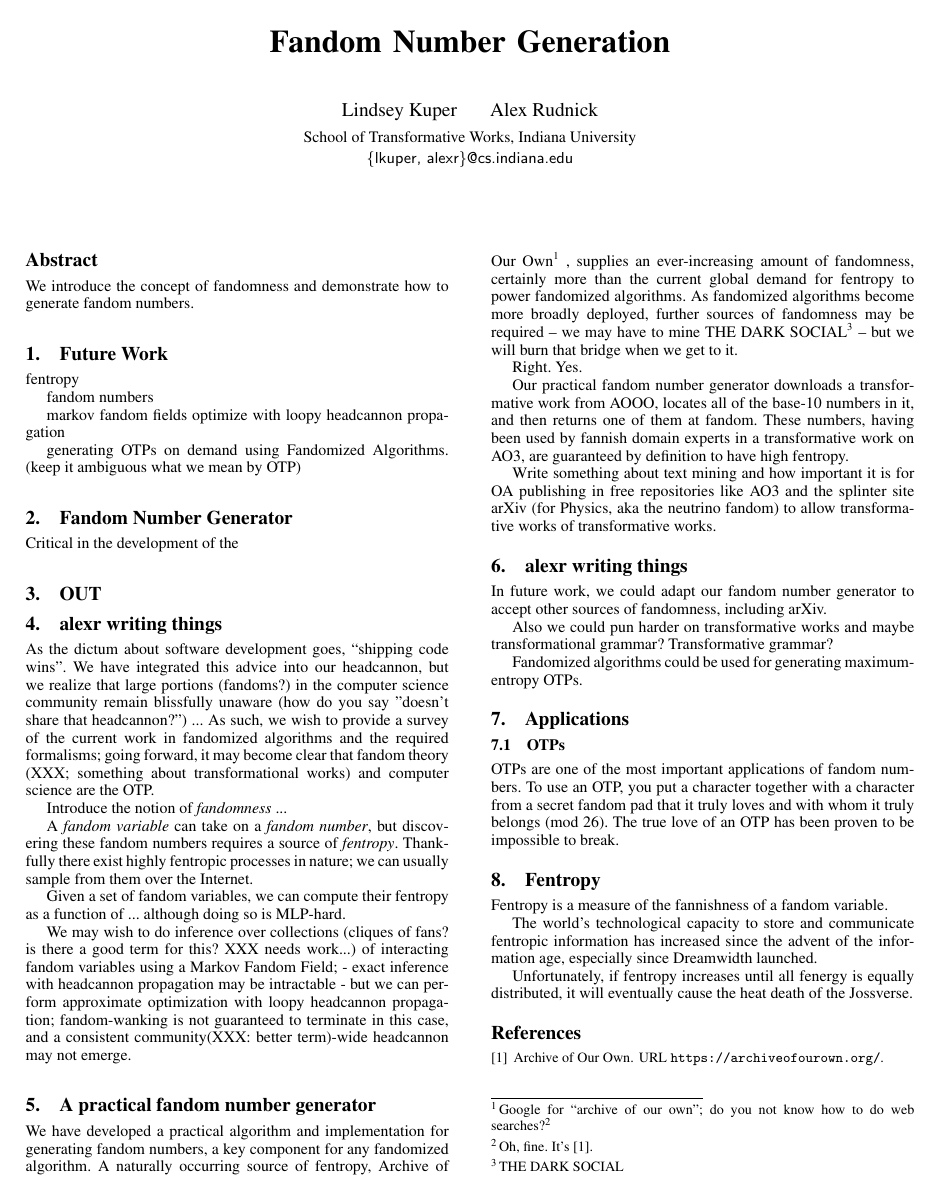
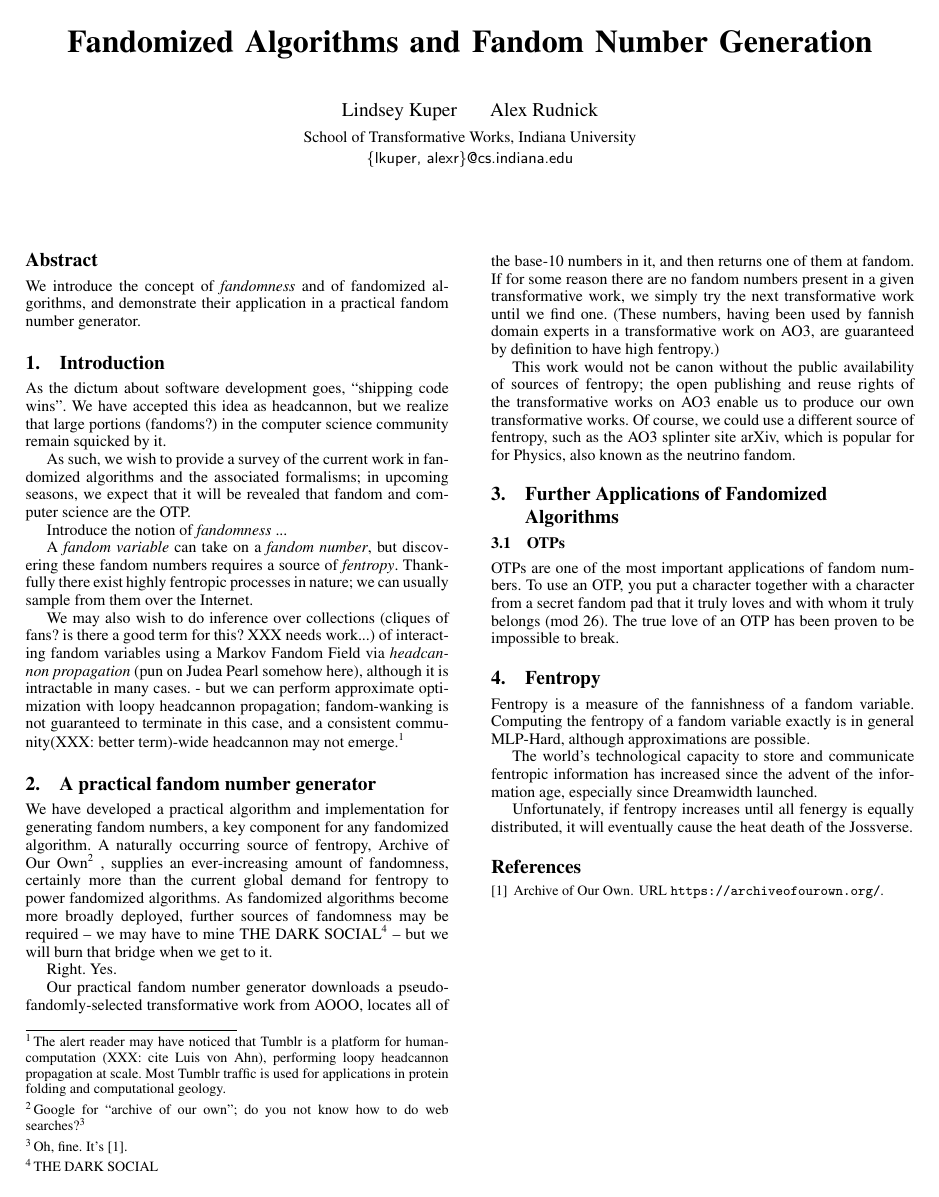
Before and after one commit to lkuper/fandomized-algorithms, a LaTeX paper (paper/fandomized.tex): the whole page. Compiled offline with pdfLaTeX; a missing font is replaced by an installed copy or a similar font.

Commit message:
some writing and trimming

```diff
--- a/paper/fandomized.tex
+++ b/paper/fandomized.tex
@@ -11,14 +11,17 @@
 \usepackage{etoolbox}
 
 %% Patch the copyright box to make it go away.
+%% Better: challenge the notion of copyright at all, put something about how
+%% ACH believes that copyright is theft.
+%% An interesting anecdote: the style file that has the ACM copyright notice is
+%% CC-BY.
 \makeatletter
 \patchcmd{\maketitle}{\@copyrightspace}{}{}{}
 \makeatother
 
-
 \begin{document}
 
-\title{Fandom Number Generation}
+\title{Fandomized Algorithms and Fandom Number Generation}
 
 \authorinfo{Lindsey Kuper \and Alex Rudnick}
            {School of Transformative Works, Indiana University}
@@ -27,37 +30,18 @@
 \maketitle
 
 \begin{abstract}
-We introduce the concept of fandomness and demonstrate how to generate
-fandom numbers.
-
+We introduce the concept of \emph{fandomness} and of fandomized algorithms, and
+demonstrate their application in a practical fandom number generator.
 \end{abstract}
 
-\section{Future Work}
+\section{Introduction}
+As the dictum about software development goes, ``shipping code wins". We have
+accepted this idea as headcannon, but we realize that large portions
+(fandoms?) in the computer science community remain squicked by it.
 
-fentropy
-
-fandom numbers
-
-markov fandom fields
-optimize with loopy headcannon propagation
-
-generating OTPs on demand using Fandomized Algorithms. (keep it ambiguous what
-we mean by OTP)
-
-\section{Fandom Number Generator}
-Critical in the development of the
-
-\section{OUT}
-
-\section{alexr writing things}
-As the dictum about software development goes, ``shipping code wins". We have
-integrated this advice into our headcannon, but we realize that large portions
-(fandoms?) in the computer science community remain blissfully unaware (how do
-you say "doesn't share that headcannon?") ...
 As such, we wish to provide a survey of the current work in fandomized
-algorithms and the required formalisms; going forward, it may become clear that
-fandom theory (XXX; something about transformational works) and computer
-science are the OTP.
+algorithms and the associated formalisms; in upcoming seasons, we expect that
+it will be revealed that fandom and computer science are the OTP.
 
 Introduce the notion of \emph{fandomness} ...
 
@@ -66,16 +50,17 @@ these fandom numbers requires a source of \emph{fentropy}. Thankfully there
 exist highly fentropic processes in nature; we can usually sample from them
 over the Internet.
 
-Given a set of fandom variables, we can compute their fentropy as a function of
-... although doing so is MLP-hard.
-
-We may wish to do inference over collections (cliques of fans? is there a good
-term for this? XXX needs work...) of interacting fandom variables using a
-Markov Fandom Field;
-- exact inference with headcannon propagation may be intractable
+We may also wish to do inference over collections (cliques of fans? is there a
+good term for this? XXX needs work...) of interacting fandom variables using a
+Markov Fandom Field via \emph{headcannon propagation} (pun on Judea Pearl
+somehow here), although it is intractable in many cases.
 - but we can perform approximate optimization with loopy headcannon
   propagation; fandom-wanking is not guaranteed to terminate in this case, and
-  a consistent community(XXX: better term)-wide headcannon may not emerge.
+  a consistent community(XXX: better term)-wide headcannon may not
+  emerge.\footnote{The alert reader may have noticed that Tumblr is a platform
+  for human-computation (XXX: cite Luis von Ahn), performing
+  loopy headcannon propagation at scale. Most Tumblr traffic is used for
+  applications in protein folding and computational geology.}
 
 \section{A practical fandom number generator}
 We have developed a practical algorithm and implementation for
@@ -93,25 +78,22 @@ we get to it.
 
 Right. Yes.
 
-Our practical fandom number generator downloads a transformative work from
-AOOO, locates all of the base-10 numbers in it, and then returns one of them at
-fandom. These numbers, having been used by fannish domain experts in a
-transformative work on AO3, are guaranteed by definition to have high fentropy.
+Our practical fandom number generator downloads a pseudo-fandomly-selected
+transformative work from AOOO, locates all of the base-10 numbers in it, and
+then returns one of them at fandom. If for some reason there are no fandom
+numbers present in a given transformative work, we simply try the next
+transformative work until we find one.
+%% XXX: alexr doesn't really like this sentence
+(These numbers, having been used by fannish domain experts in a transformative
+work on AO3, are guaranteed by definition to have high fentropy.)
 
-Write something about text mining and how important it is for OA publishing in
-free repositories like AO3 and the splinter site arXiv (for Physics, aka the
-neutrino fandom) to allow transformative works of transformative works.
+This work would not be canon without the public availability of sources of
+fentropy; the open publishing and reuse rights of the transformative works on
+AO3 enable us to produce our own transformative works. Of course, we could use
+a different source of fentropy, such as the AO3 splinter site arXiv, which is
+popular for for Physics, also known as the neutrino fandom.
 
-\section{alexr writing things}
-In future work, we could adapt our fandom number generator to accept other
-sources of fandomness, including arXiv.
-
-Also we could pun harder on transformative works and maybe transformational
-grammar? Transformative grammar?
-
-Fandomized algorithms could be used for generating maximum-entropy OTPs.
-
-\section{Applications}
+\section{Further Applications of Fandomized Algorithms}
 
 \subsection{OTPs}
 
@@ -123,7 +105,9 @@ break.
 
 \section{Fentropy}
 
-Fentropy is a measure of the fannishness of a fandom variable.
+Fentropy is a measure of the fannishness of a fandom variable. Computing the
+fentropy of a fandom variable exactly is in general MLP-Hard, although
+approximations are possible.
 
 The world's technological capacity to store and communicate fentropic
 information has increased since the advent of the information age,
```
